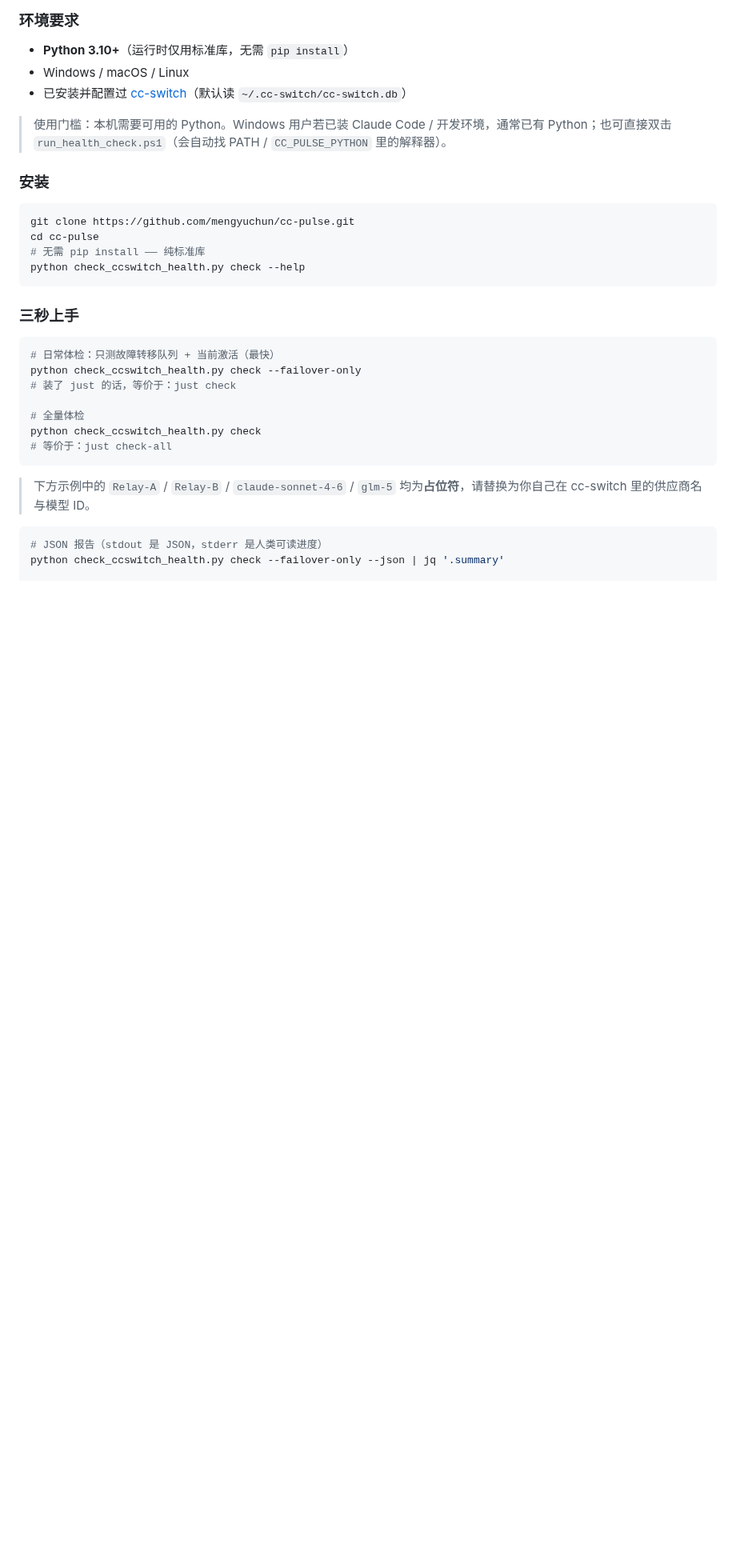
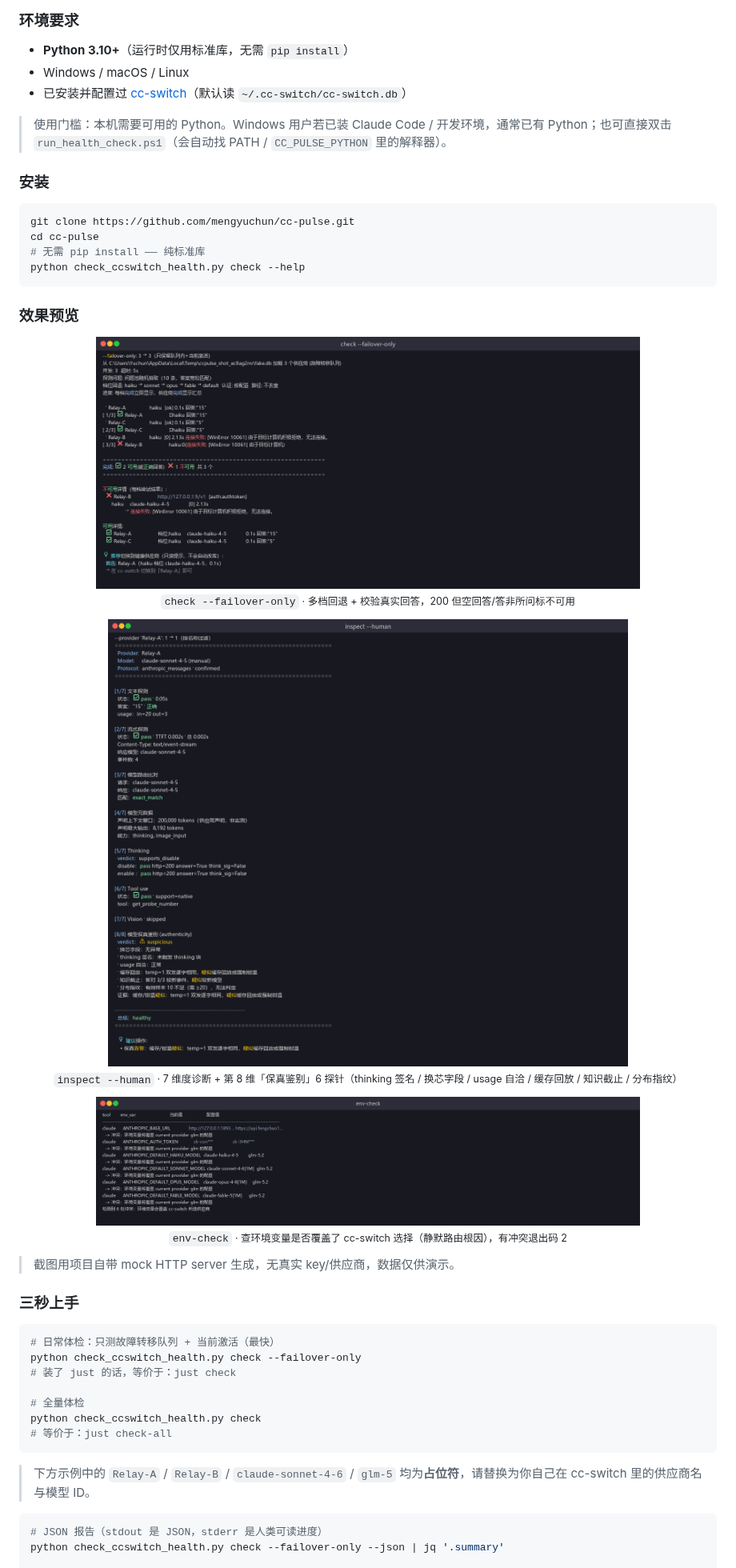
Before and after one commit to mengyuchun/cc-pulse, a Markdown page: README.md, the part around the change. Shown at 80% size. Rendered like a GitHub page; pictures changed too: docs/screenshots/check.png (added), docs/screenshots/env-check.png (added), docs/screenshots/inspect.png (added); blank space fills up the shorter version.

````diff
--- a/README.md
+++ b/README.md
@@ -192,6 +192,25 @@ cd cc-pulse
 # 无需 pip install —— 纯标准库
 python check_ccswitch_health.py check --help
 ```
+
+### 效果预览
+
+<p align="center">
+  <img src="docs/screenshots/check.png" alt="check 实时进度" width="680"><br>
+  <sub><code>check --failover-only</code> · 多档回退 + 校验真实回答，200 但空回答/答非所问标不可用</sub>
+</p>
+
+<p align="center">
+  <img src="docs/screenshots/inspect.png" alt="inspect 7 维度 + 保真鉴别" width="680"><br>
+  <sub><code>inspect --human</code> · 7 维度诊断 + 第 8 维「保真鉴别」6 探针（thinking 签名 / 换芯字段 / usage 自洽 / 缓存回放 / 知识截止 / 分布指纹）</sub>
+</p>
+
+<p align="center">
+  <img src="docs/screenshots/env-check.png" alt="env-check 静默路由检测" width="680"><br>
+  <sub><code>env-check</code> · 查环境变量是否覆盖了 cc-switch 选择（静默路由根因），有冲突退出码 2</sub>
+</p>
+
+> 截图用项目自带 mock HTTP server 生成，无真实 key/供应商，数据仅供演示。
 
 ### 三秒上手
 
````
Also changed, not shown: README.en.md (+19 -0 lines), 1 other file.
